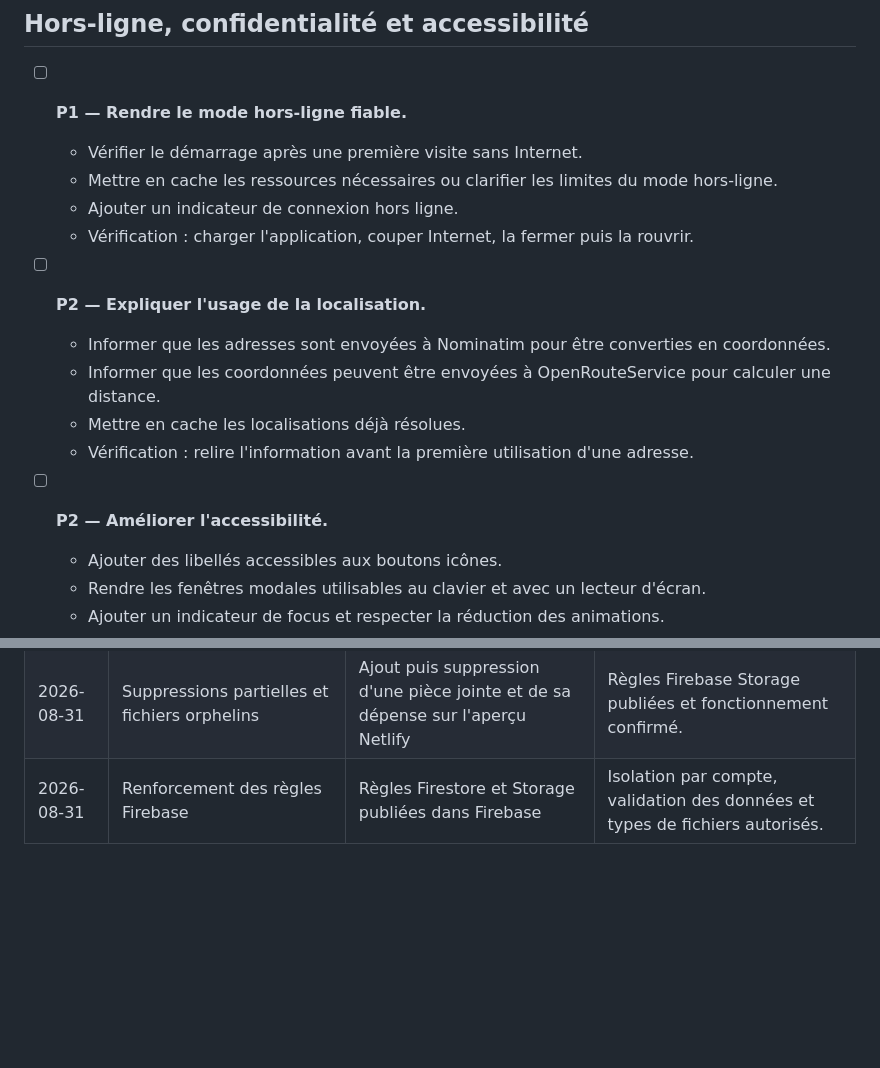
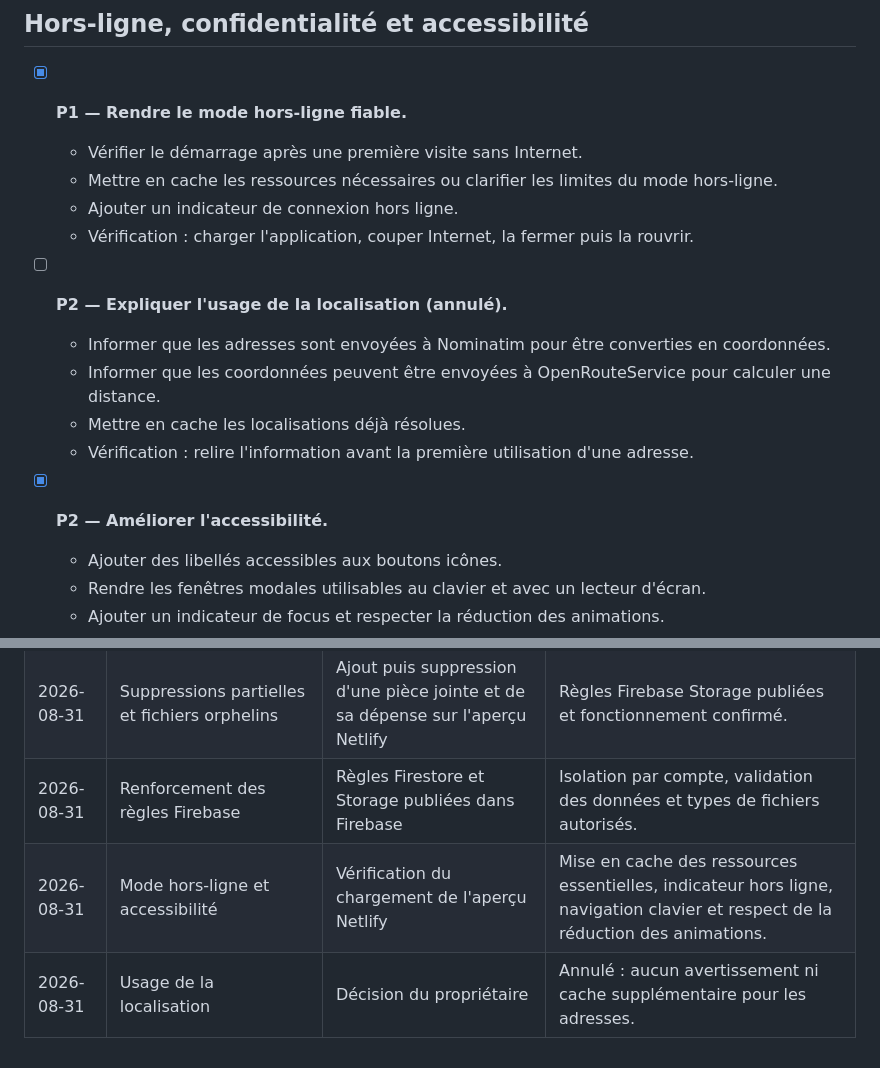
Before and after one commit to emperorgus1/log-van, a Markdown page: SUIVI-AMELIORATIONS.md, 2 parts joined by grey strips. Rendered like a GitHub page; blank space fills up the shorter version.

Commit message:
Mettre a jour le suivi hors ligne et accessibilite

```diff
--- a/SUIVI-AMELIORATIONS.md
+++ b/SUIVI-AMELIORATIONS.md
@@ -80,19 +80,19 @@ Légende : **P1** = à faire en premier, **P2** = important, **P3** = améliorat
 
 ## Hors-ligne, confidentialité et accessibilité
 
-- [ ] **P1 — Rendre le mode hors-ligne fiable.**
+- [x] **P1 — Rendre le mode hors-ligne fiable.**
   - Vérifier le démarrage après une première visite sans Internet.
   - Mettre en cache les ressources nécessaires ou clarifier les limites du mode hors-ligne.
   - Ajouter un indicateur de connexion hors ligne.
   - Vérification : charger l'application, couper Internet, la fermer puis la rouvrir.
 
-- [ ] **P2 — Expliquer l'usage de la localisation.**
+- [ ] **P2 — Expliquer l'usage de la localisation (annulé).**
   - Informer que les adresses sont envoyées à Nominatim pour être converties en coordonnées.
   - Informer que les coordonnées peuvent être envoyées à OpenRouteService pour calculer une distance.
   - Mettre en cache les localisations déjà résolues.
   - Vérification : relire l'information avant la première utilisation d'une adresse.
 
-- [ ] **P2 — Améliorer l'accessibilité.**
+- [x] **P2 — Améliorer l'accessibilité.**
   - Ajouter des libellés accessibles aux boutons icônes.
   - Rendre les fenêtres modales utilisables au clavier et avec un lecteur d'écran.
   - Ajouter un indicateur de focus et respecter la réduction des animations.
@@ -121,3 +121,5 @@ Légende : **P1** = à faire en premier, **P2** = important, **P3** = améliorat
 | 2026-08-31 | Protection des textes, confirmations, validation et messages d'état | Test sur l'aperçu Netlify | Les quatre éléments ont été vérifiés. |
 | 2026-08-31 | Suppressions partielles et fichiers orphelins | Ajout puis suppression d'une pièce jointe et de sa dépense sur l'aperçu Netlify | Règles Firebase Storage publiées et fonctionnement confirmé. |
 | 2026-08-31 | Renforcement des règles Firebase | Règles Firestore et Storage publiées dans Firebase | Isolation par compte, validation des données et types de fichiers autorisés. |
+| 2026-08-31 | Mode hors-ligne et accessibilité | Vérification du chargement de l'aperçu Netlify | Mise en cache des ressources essentielles, indicateur hors ligne, navigation clavier et respect de la réduction des animations. |
+| 2026-08-31 | Usage de la localisation | Décision du propriétaire | Annulé : aucun avertissement ni cache supplémentaire pour les adresses. |
```
